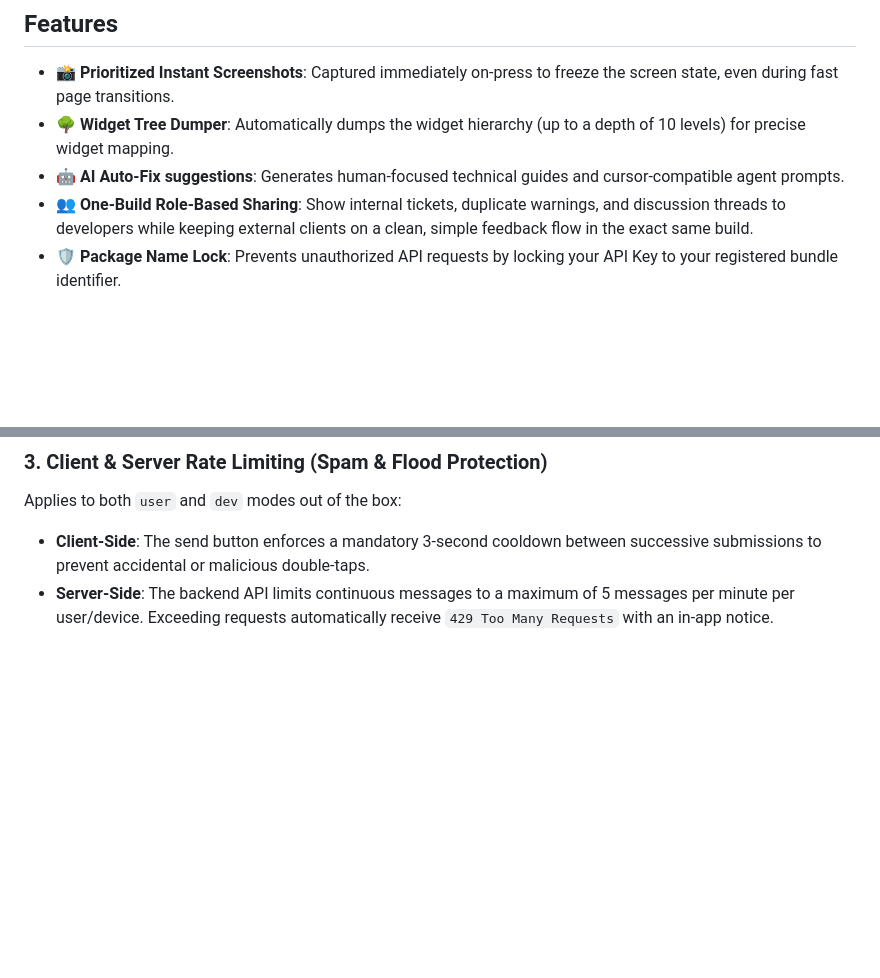
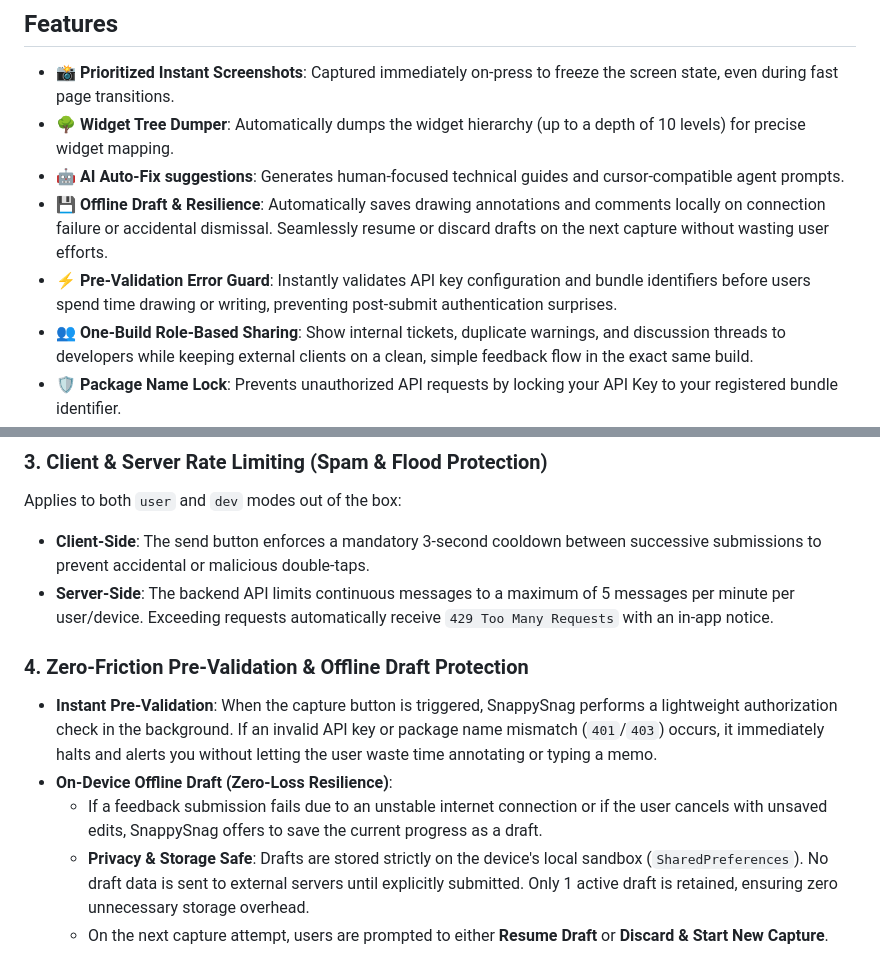
Before and after one commit to snappysnag/snappy_snag_flutter, a Markdown page: README.md, 2 parts joined by grey strips. Drawn GitHub-style; blank space fills up the shorter version.

Commit message:
docs: update README with offline draft resilience and pre-validation guard

```diff
--- a/README.md
+++ b/README.md
@@ -7,6 +7,8 @@ SnappySnag is a visual bug reporting and AI auto-fix suggestion tool for Flutter
 * 📸 **Prioritized Instant Screenshots**: Captured immediately on-press to freeze the screen state, even during fast page transitions.
 * 🌳 **Widget Tree Dumper**: Automatically dumps the widget hierarchy (up to a depth of 10 levels) for precise widget mapping.
 * 🤖 **AI Auto-Fix suggestions**: Generates human-focused technical guides and cursor-compatible agent prompts.
+* 💾 **Offline Draft & Resilience**: Automatically saves drawing annotations and comments locally on connection failure or accidental dismissal. Seamlessly resume or discard drafts on the next capture without wasting user efforts.
+* ⚡ **Pre-Validation Error Guard**: Instantly validates API key configuration and bundle identifiers before users spend time drawing or writing, preventing post-submit authentication surprises.
 * 👥 **One-Build Role-Based Sharing**: Show internal tickets, duplicate warnings, and discussion threads to developers while keeping external clients on a clean, simple feedback flow in the exact same build.
 * 🛡️ **Package Name Lock**: Prevents unauthorized API requests by locking your API Key to your registered bundle identifier.
 * 🚫 **Store Production Safe**: Easily disable the overlay button and sensor listeners completely in App Store/Google Play builds using the `enabled` configuration.
@@ -174,3 +176,10 @@ When you build your application in **Release Mode** (`flutter build ipa` / `flut
 Applies to both `user` and `dev` modes out of the box:
 - **Client-Side**: The send button enforces a mandatory 3-second cooldown between successive submissions to prevent accidental or malicious double-taps.
 - **Server-Side**: The backend API limits continuous messages to a maximum of 5 messages per minute per user/device. Exceeding requests automatically receive `429 Too Many Requests` with an in-app notice.
+
+### 4. Zero-Friction Pre-Validation & Offline Draft Protection
+- **Instant Pre-Validation**: When the capture button is triggered, SnappySnag performs a lightweight authorization check in the background. If an invalid API key or package name mismatch (`401`/`403`) occurs, it immediately halts and alerts you without letting the user waste time annotating or typing a memo.
+- **On-Device Offline Draft (Zero-Loss Resilience)**:
+  - If a feedback submission fails due to an unstable internet connection or if the user cancels with unsaved edits, SnappySnag offers to save the current progress as a draft.
+  - **Privacy & Storage Safe**: Drafts are stored strictly on the device's local sandbox (`SharedPreferences`). No draft data is sent to external servers until explicitly submitted. Only 1 active draft is retained, ensuring zero unnecessary storage overhead.
+  - On the next capture attempt, users are prompted to either **Resume Draft** or **Discard & Start New Capture**.
```
